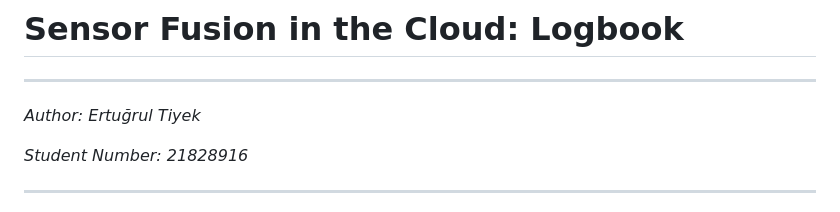
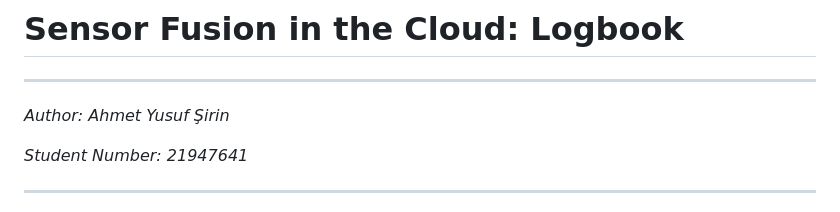
Before and after one commit to hebelab/sensor_fusion_in_the_cloud, a Markdown page: reports/LOGBOOK.md, the part around the change. Drawn GitHub-style.

```diff
--- a/reports/LOGBOOK.md
+++ b/reports/LOGBOOK.md
@@ -2,9 +2,9 @@
 
 ---
 
-*Author: Ertuğrul Tiyek*
+*Author: Ahmet Yusuf Şirin*
 
-*Student Number: 21828916*
+*Student Number: 21947641*
 
 ---
 
```
